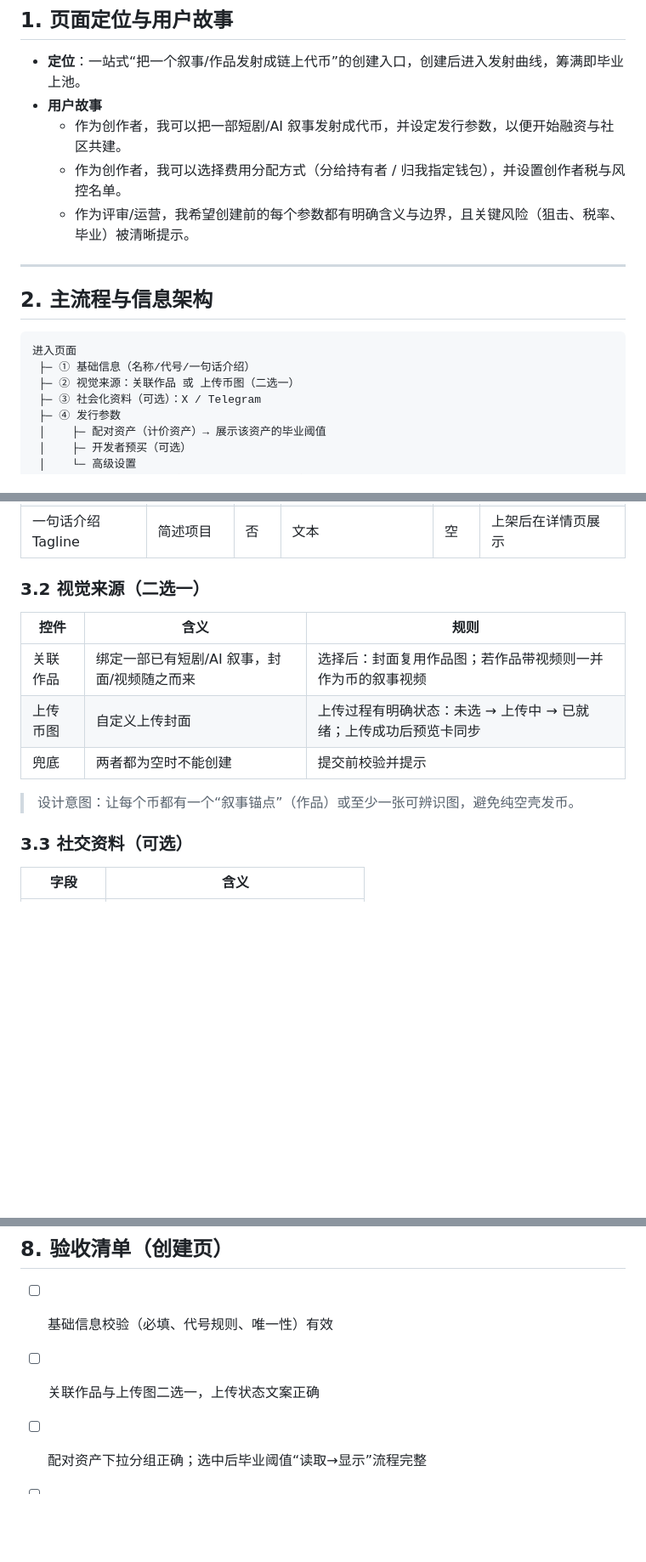
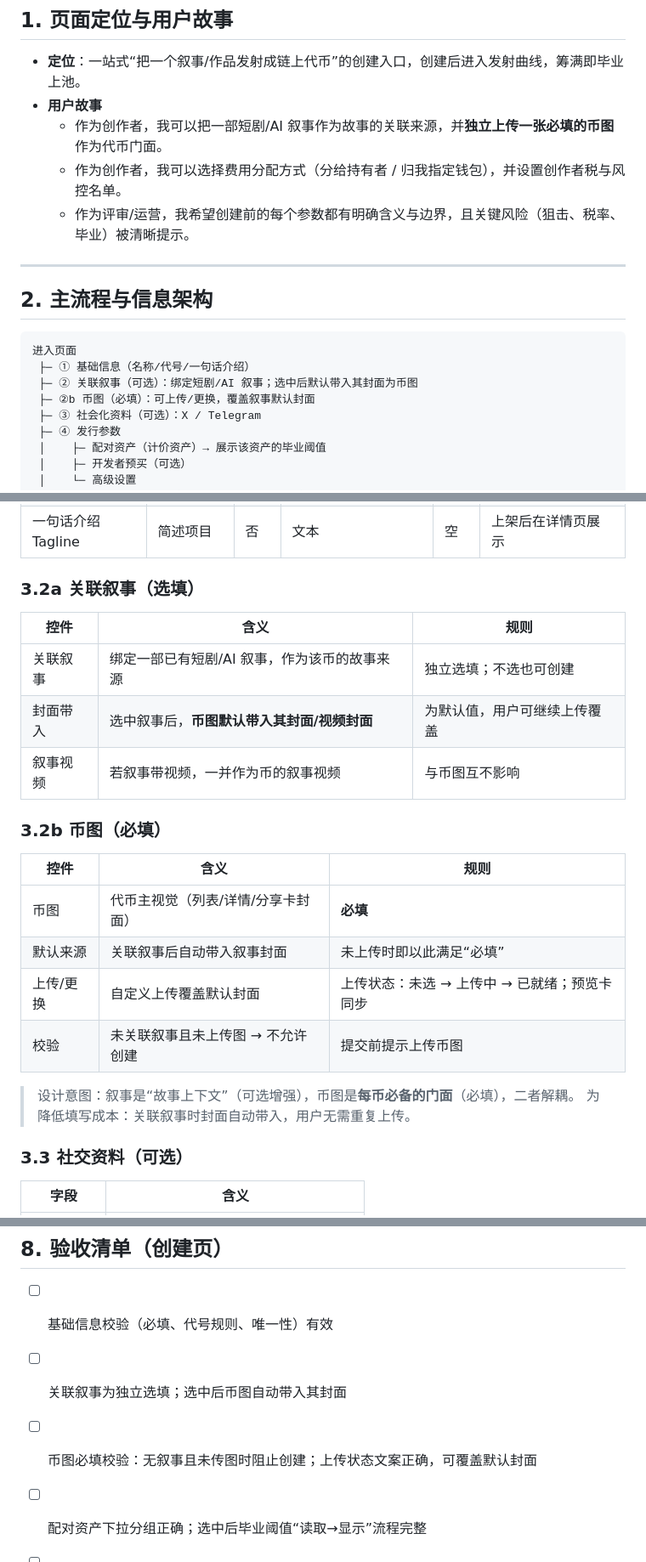
Before and after one commit to liujianyu57/StoryFun4.0, a Markdown page: docs/launch-page-requirements.md, 3 parts joined by grey strips. Shown at 85% size. GitHub-like rendering; blank space fills up the shorter version.

Commit message:
docs: narrative optional, coin image required (auto cover from narrative)

````diff
--- a/docs/launch-page-requirements.md
+++ b/docs/launch-page-requirements.md
@@ -25,7 +25,7 @@
 
 - **定位**：一站式“把一个叙事/作品发射成链上代币”的创建入口，创建后进入发射曲线，筹满即毕业上池。
 - **用户故事**
-  - 作为创作者，我可以把一部短剧/AI 叙事发射成代币，并设定发行参数，以便开始融资与社区共建。
+  - 作为创作者，我可以把一部短剧/AI 叙事作为故事的关联来源，并**独立上传一张必填的币图**作为代币门面。
   - 作为创作者，我可以选择费用分配方式（分给持有者 / 归我指定钱包），并设置创作者税与风控名单。
   - 作为评审/运营，我希望创建前的每个参数都有明确含义与边界，且关键风险（狙击、税率、毕业）被清晰提示。
 
@@ -36,7 +36,8 @@
 ```
 进入页面
  ├─ ① 基础信息（名称/代号/一句话介绍）
- ├─ ② 视觉来源：关联作品 或 上传币图（二选一）
+ ├─ ② 关联叙事（可选）：绑定短剧/AI 叙事；选中后默认带入其封面为币图
+ ├─ ②b 币图（必填）：可上传/更换，覆盖叙事默认封面
  ├─ ③ 社会化资料（可选）：X / Telegram
  ├─ ④ 发行参数
  │    ├─ 配对资产（计价资产）→ 展示该资产的毕业阈值
@@ -61,15 +62,25 @@
 | 代号 Symbol | 交易代号 | 是 | 2–20 位字母/数字（大写） | 空 | **平台内唯一**，重复即报错 |
 | 一句话介绍 Tagline | 简述项目 | 否 | 文本 | 空 | 上架后在详情页展示 |
 
-### 3.2 视觉来源（二选一）
+### 3.2a 关联叙事（选填）
 
 | 控件 | 含义 | 规则 |
 |---|---|---|
-| 关联作品 | 绑定一部已有短剧/AI 叙事，封面/视频随之而来 | 选择后：封面复用作品图；若作品带视频则一并作为币的叙事视频 |
-| 上传币图 | 自定义上传封面 | 上传过程有明确状态：未选 → 上传中 → 已就绪；上传成功后预览卡同步 |
-| 兜底 | 两者都为空时不能创建 | 提交前校验并提示 |
+| 关联叙事 | 绑定一部已有短剧/AI 叙事，作为该币的故事来源 | 独立选填；不选也可创建 |
+| 封面带入 | 选中叙事后，**币图默认带入其封面/视频封面** | 为默认值，用户可继续上传覆盖 |
+| 叙事视频 | 若叙事带视频，一并作为币的叙事视频 | 与币图互不影响 |
 
-> 设计意图：让每个币都有一个“叙事锚点”（作品）或至少一张可辨识图，避免纯空壳发币。
+### 3.2b 币图（必填）
+
+| 控件 | 含义 | 规则 |
+|---|---|---|
+| 币图 | 代币主视觉（列表/详情/分享卡封面） | **必填** |
+| 默认来源 | 关联叙事后自动带入叙事封面 | 未上传时即以此满足“必填” |
+| 上传/更换 | 自定义上传覆盖默认封面 | 上传状态：未选 → 上传中 → 已就绪；预览卡同步 |
+| 校验 | 未关联叙事且未上传图 → 不允许创建 | 提交前提示上传币图 |
+
+> 设计意图：叙事是“故事上下文”（可选增强），币图是**每币必备的门面**（必填），二者解耦。
+> 为降低填写成本：关联叙事时封面自动带入，用户无需重复上传。
 
 ### 3.3 社交资料（可选）
 
@@ -171,7 +182,8 @@
 ## 8. 验收清单（创建页）
 
 - [ ] 基础信息校验（必填、代号规则、唯一性）有效
-- [ ] 关联作品与上传图二选一，上传状态文案正确
+- [ ] 关联叙事为独立选填；选中后币图自动带入其封面
+- [ ] 币图必填校验：无叙事且未传图时阻止创建；上传状态文案正确，可覆盖默认封面
 - [ ] 配对资产下拉分组正确；选中后毕业阈值“读取→显示”流程完整
 - [ ] 摘要区随任意参数变化实时更新且单位正确
 - [ ] 高级设置：路由单选联动钱包输入显隐；税率钳制；豁免名单增删与 32 上限
````
Also changed, not shown: other parts of docs/launch-page-requirements.md (+1 -1 lines).
